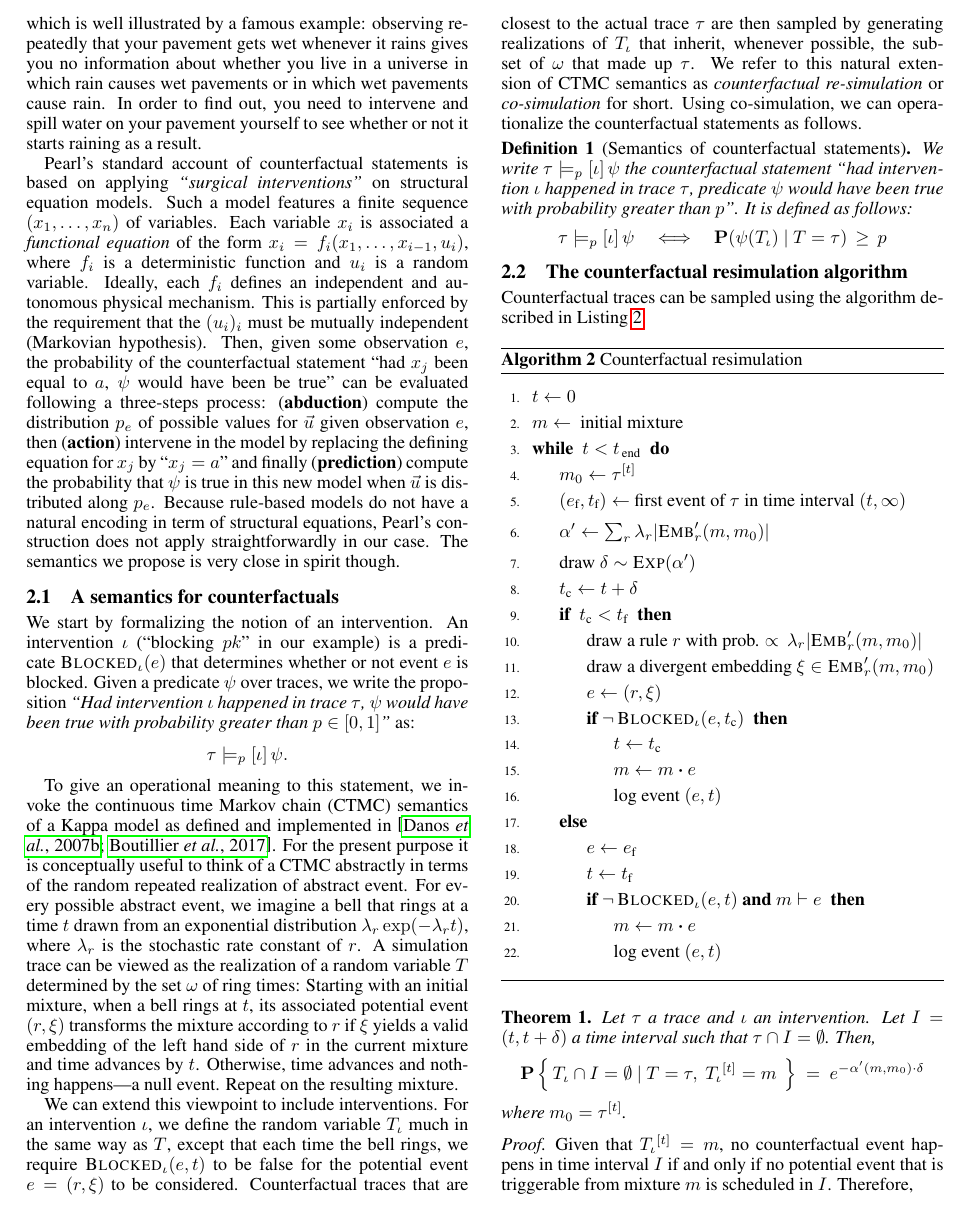
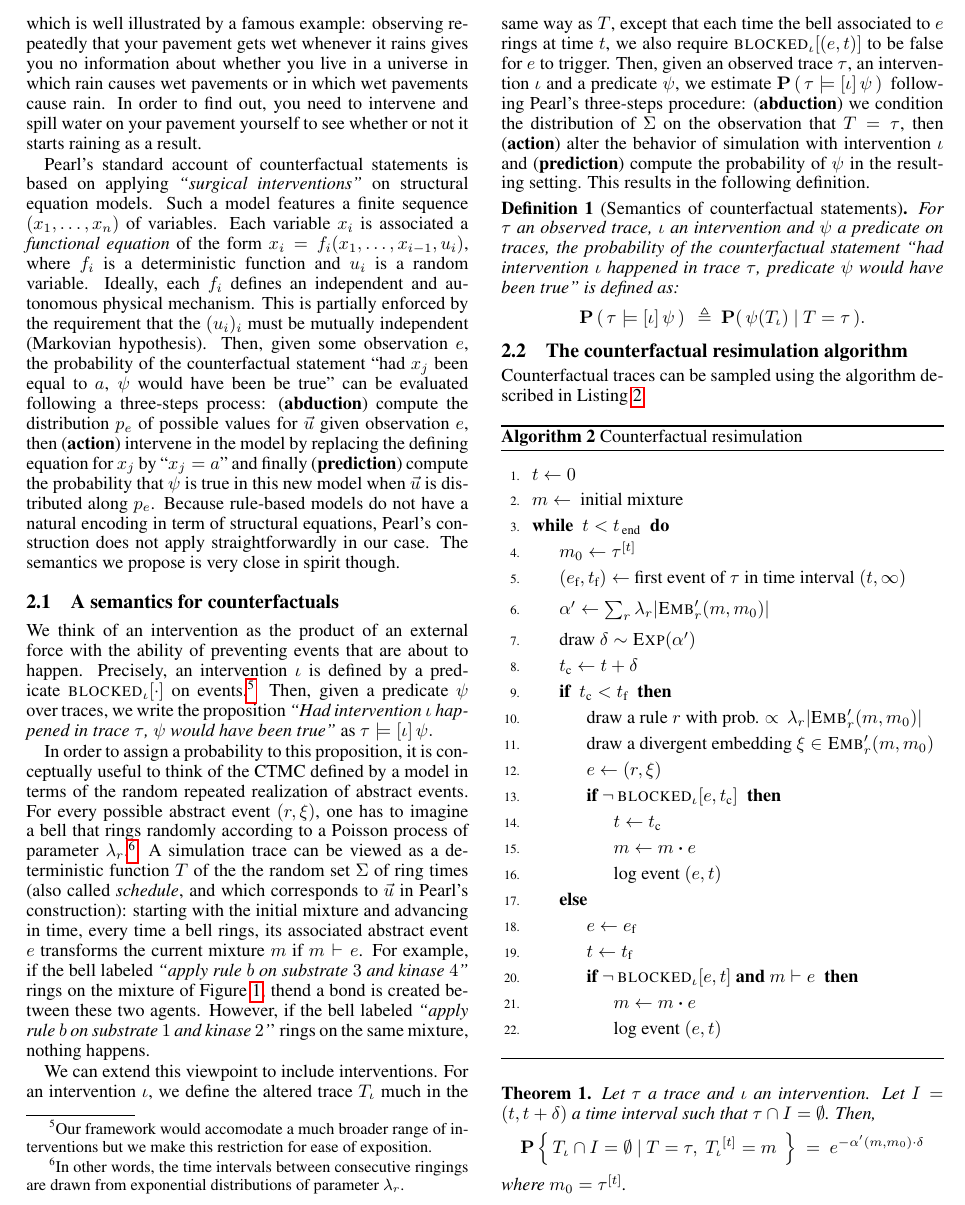
Before and after one commit to jonathan-laurent/kappa-counterfactuals-paper, a LaTeX paper (ijcai18.tex, which reads cosimulation.tex, macros.tex): part of page 4 of 6, cut at the place of the change. Compiled offline with pdfLaTeX.

Commit message:
Semantics of counterfactuals

```diff
--- a/cosimulation.tex
+++ b/cosimulation.tex
@@ -77,11 +83,11 @@ hypothesis). Then, given some observation $e$, the probability of the
 counterfactual statement ``had $x_j$ been equal to $a$, $\psi$ would
 have been be true'' can be evaluated following a three-steps process:
 \begin{inparaenum}[]
-\item (\textbf{abduction}) compute the distribution $p_e$ of possible values for
+\item \ItAbduction{} compute the distribution $p_e$ of possible values for
   $\vec u$ given observation $e$, then
-\item (\textbf{action}) intervene in the model by replacing the
+\item \ItAction{} intervene in the model by replacing the
   defining equation for $x_j$ by ``$x_j = a$'' and finally
-\item (\textbf{prediction}) compute the probability that $\psi$ is true in this
+\item \ItPrediction{} compute the probability that $\psi$ is true in this
   new model when $\vec{u}$ is distributed along $p_e$.
 \end{inparaenum}
 Because rule-based models do not have a natural encoding in term of
@@ -92,62 +98,56 @@ very close in spirit though.
 
 
 \subsection{A semantics for counterfactuals}
+We think of an intervention as the product of an external force with
+the ability of preventing events that are about to happen. Precisely,
+an intervention $\iota$ is defined by a predicate
+$\BLOCKED{\iota}{\cdot}$ on events.\footnote{Our framework would
+  accomodate a much broader range of interventions but we make this
+  restriction for ease of exposition.}  Then, given a predicate $\psi$
+over traces, we write the proposition \textit{``Had
+  intervention $\iota$ happened in trace $\tau$, $\psi$ would have
+  been true''} as $\tau \models [\iota] \, \psi.$
 
 
-
-
-We start by formalizing the notion of an intervention. An intervention
-$\iota$ (``blocking $pk$" in our example) is a predicate
-$\BLOCKED{\iota}{e}$ that determines whether or not event $e$ is
-blocked. Given a predicate $\psi$ over traces, we write
-the proposition \textit{``Had intervention $\iota$ happened in trace
-  $\tau$, $\psi$ would have been true with probability greater than
-  $p \in [0,1]$''} as:
-\[ \tau \models_p [\iota] \, \psi.
-\]
-
-To give an operational meaning to this statement, we invoke the
-continuous time Markov chain (CTMC) semantics of a Kappa model as
-defined and implemented in
-\cite{DanosEtAl-APLAS07,BoutillierEK17}. For the present purpose it is
-conceptually useful to think of a CTMC abstractly in terms of the
-random repeated realization of abstract event. For every possible
-abstract event, we imagine a bell that rings at a time $t$ drawn from
-an exponential distribution $\lambda_r\exp(-\lambda_r t)$, where
-$\lambda_r$ is the stochastic rate constant of $r$. A simulation trace
-can be viewed as the realization of a random variable $T$ determined
-by the set $\omega$ of ring times: Starting with an initial mixture,
-when a bell rings at $t$, its associated potential event $(r, \xi)$
-transforms the mixture according to $r$ if $\xi$ yields a valid
-embedding of the left hand side of $r$ in the current mixture and time
-advances by $t$. Otherwise, time advances and nothing happens---a null
-event. Repeat on the resulting mixture.
+In order to assign a probability to this proposition, it is
+conceptually useful to think of the CTMC defined by a model
+in terms of the random repeated realization of abstract events.  For
+every possible abstract event $(r, \xi)$, one has to imagine a bell
+that rings randomly according to a Poisson process of parameter
+$\lambda_r$.\footnote{In other words, the time intervals between
+  consecutive ringings are drawn from exponential distributions of
+  parameter $\lambda_r$.}  A simulation trace can be viewed as a
+deterministic function $T$ of the
+the random set $\Sigma$ of ring times (also called \emph{schedule},
+and which corresponds to $\vec{u}$ in Pearl's construction): starting
+with the initial mixture and advancing in time, every time a bell
+rings, its associated abstract event $e$ transforms the current
+mixture $m$ if $\TRIGGERABLE{m}{e}$. For example, if the bell labeled
+\textit{``apply rule $b$ on substrate $3$ and kinase $4$''} rings on
+the mixture of Figure~\ref{fig:mixture}, thend a bond is created
+between these two agents. However, if the bell labeled \textit{``apply
+  rule $b$ on substrate $1$ and kinase $2$'}' rings on the same
+mixture, nothing happens.
 
 We can extend this viewpoint to include interventions. For an
-intervention $\iota$, we define the random variable $\ATRAJ{}$ much in
-the same way as $T$, except that each time the bell rings, we require
-$\BLOCKED{\iota}{e, t}$ to be false for the potential event
-$e=(r, \xi)$ to be considered.  Counterfactual traces that are closest
-to the actual trace $\tau$ are then sampled by generating realizations
-of $\ATRAJ{}$ that inherit, whenever possible, the subset of $\omega$
-that made up $\tau$.
-% An efficient implementation of this specification
-% for sampling the conditional random variable $\CTRAJ{}$ is available at
-% \begin{center}
-%   \url{https://github.com/jonathan-laurent/kappa-counterfactuals}.
-% \end{center}
-We refer to this natural extension of CTMC semantics as
-\textit{counterfactual re-simulation} or \textit{co-simulation} for
-short. Using co-simulation, we can operationalize the counterfactual
-statements as follows.
+intervention $\iota$, we define the altered trace $\ATRAJ{}$ much in
+the same way as $T$, except that each time the bell associated to $e$
+rings at time $t$, we also require $\BLOCKED{\iota}{(e, t)}$ to be
+false for $e$ to trigger. Then, given an observed trace $\tau$, an
+intervention $\iota$ and a predicate $\psi$, we estimate $\PCFST{}$
+following Pearl's three-steps procedure: \ItAbduction{} we condition
+the distribution of $\Sigma$ on the observation that $T=\tau$, then
+\ItAction{} alter the behavior of simulation with intervention $\iota$
+and \ItPrediction{} compute the probability of $\psi$ in the resulting
+setting. This results in the following definition.
 
-\begin{definition}[Semantics of counterfactual statements] We write
-  $\tau \models_p [\iota] \, \psi$ the counterfactual statement
+\begin{definition}[Semantics of counterfactual statements]
+  For $\tau$ an observed trace, $\iota$ an intervention and $\psi$ a
+  predicate on traces, the probability of the counterfactual statement
   \textit{``had intervention $\iota$ happened in trace $\tau$,
-    predicate $\psi$ would have been true with probability greater
-    than $p$''}.  It is defined as follows:
-  \[ \tau \models_p [\iota] \, \psi \quad \Longleftrightarrow \quad
-    \mathbf{P}( \psi(\ATRAJ{}) \ |\ T = \tau) \,\geq\, p \]
+    predicate $\psi$ would have been true''} is defined as:
+  \[ \PCFST{} \ \eqdef \
+    \mathbf{P}(\, \psi(\ATRAJ{}) \ |\ T = \tau\,). \]
 \end{definition}
 
 \subsection{The counterfactual resimulation algorithm}
--- a/ijcai18.tex
+++ b/ijcai18.tex
@@ -28,6 +28,7 @@
 \usepackage{enumitem}
 
 \usepackage{amsmath}
+\usepackage{amssymb}
 \usepackage{amsthm}
 \newtheorem{theorem}{Theorem}
 \newtheorem*{theorem*}{Theorem}
--- a/macros.tex
+++ b/macros.tex
@@ -5,7 +5,7 @@
 \newcommand{\Nat}{{\mathbb N}}
 \newcommand{\Real}{{\mathbb R}}
 
-\newcommand{\eqdef}{:=}
+\newcommand{\eqdef}{\triangleq}
 
 \newcommand{\RLHS}[1]{L_{#1}}
 \newcommand{\RRHS}[1]{R_{#1}}
@@ -42,4 +42,4 @@
 \newcommand{\ATRAJ}[0]{{T_\iota}}
 \newcommand{\CTRAJ}[0]{{T_\iota\,|\,\{T=\tau\}}}
 
-\newcommand{\BLOCKED}[2]{\m{Blocked}_{#1}(#2)}
+\newcommand{\BLOCKED}[2]{\m{blocked}_{#1}[#2]}
```
Also changed, not shown: cosimulation.tex (6 more changed lines).
